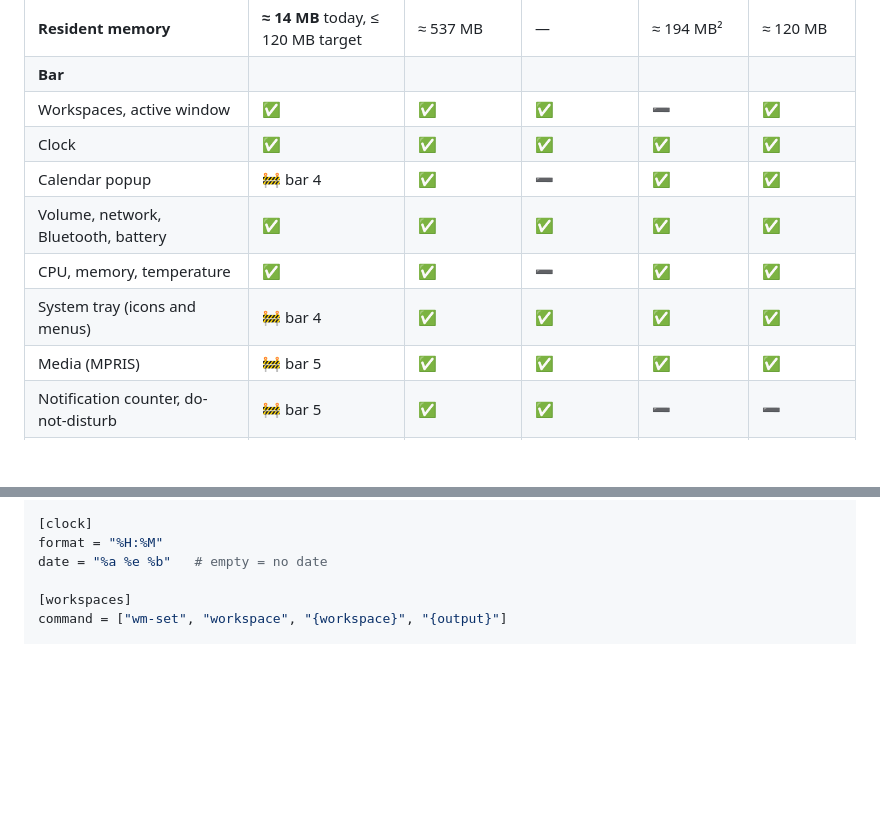
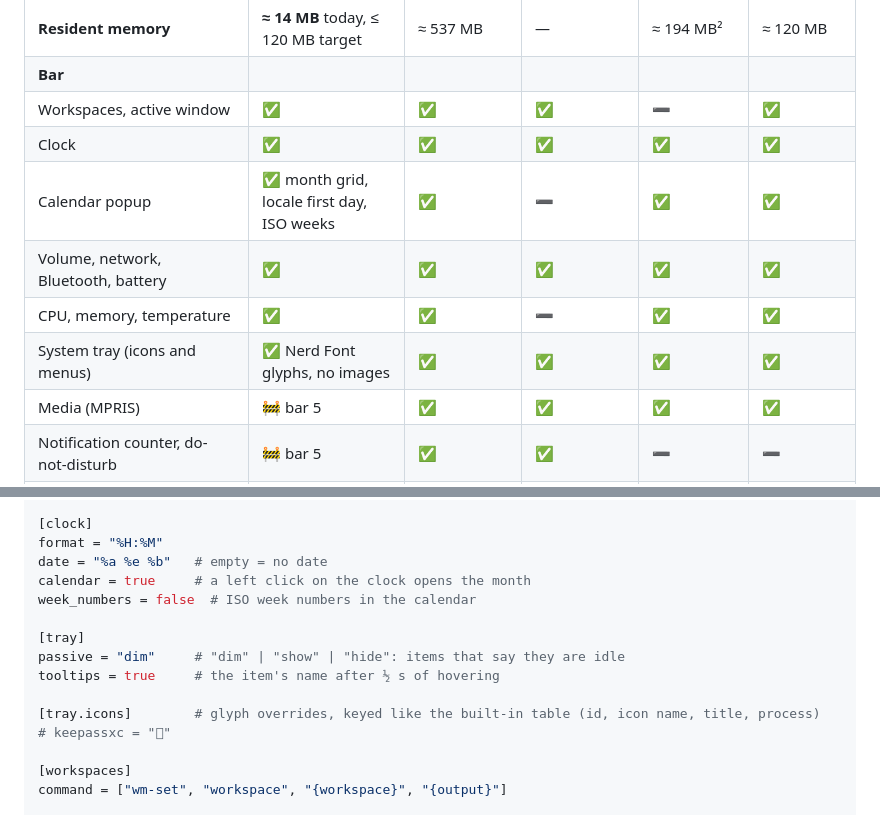
Before and after one commit to mornepousse/alpheus, a Markdown page: README.md, 2 parts joined by grey strips. Rendered like a GitHub page; blank space fills up the shorter version.

```diff
--- a/README.md
+++ b/README.md
@@ -80,10 +82,10 @@ fraction of their memory. ✅ done · 🚧 planned (delivery) · 💭 to decide
 | **Bar** | | | | | |
 | Workspaces, active window | ✅ | ✅ | ✅ | ➖ | ✅ |
 | Clock | ✅ | ✅ | ✅ | ✅ | ✅ |
-| Calendar popup | 🚧 bar 4 | ✅ | ➖ | ✅ | ✅ |
+| Calendar popup | ✅ month grid, locale first day, ISO weeks | ✅ | ➖ | ✅ | ✅ |
 | Volume, network, Bluetooth, battery | ✅ | ✅ | ✅ | ✅ | ✅ |
 | CPU, memory, temperature | ✅ | ✅ | ➖ | ✅ | ✅ |
-| System tray (icons and menus) | 🚧 bar 4 | ✅ | ✅ | ✅ | ✅ |
+| System tray (icons and menus) | ✅ Nerd Font glyphs, no images | ✅ | ✅ | ✅ | ✅ |
 | Media (MPRIS) | 🚧 bar 5 | ✅ | ✅ | ✅ | ✅ |
 | Notification counter, do-not-disturb | 🚧 bar 5 | ✅ | ✅ | ➖ | ➖ |
 | Keyboard layout | 💭 | ✅ | ➖ | ✅ | ✅ |
@@ -245,6 +257,15 @@ fallback = ["DejaVu Sans Mono"]  # for symbols the font lacks (✳ ◐…); sett
 [clock]
 format = "%H:%M"
 date = "%a %e %b"   # empty = no date
+calendar = true     # a left click on the clock opens the month
+week_numbers = false  # ISO week numbers in the calendar
+
+[tray]
+passive = "dim"     # "dim" | "show" | "hide": items that say they are idle
+tooltips = true     # the item's name after ½ s of hovering
+
+[tray.icons]        # glyph overrides, keyed like the built-in table (id, icon name, title, process)
+# keepassxc = "󰌋"
 
 [workspaces]
 command = ["wm-set", "workspace", "{workspace}", "{output}"]
```
Also changed, not shown: other parts of README.md (+25 -13 lines), CLAUDE.md (+27 -1 lines), docs/images/bar-tray.png (added).
